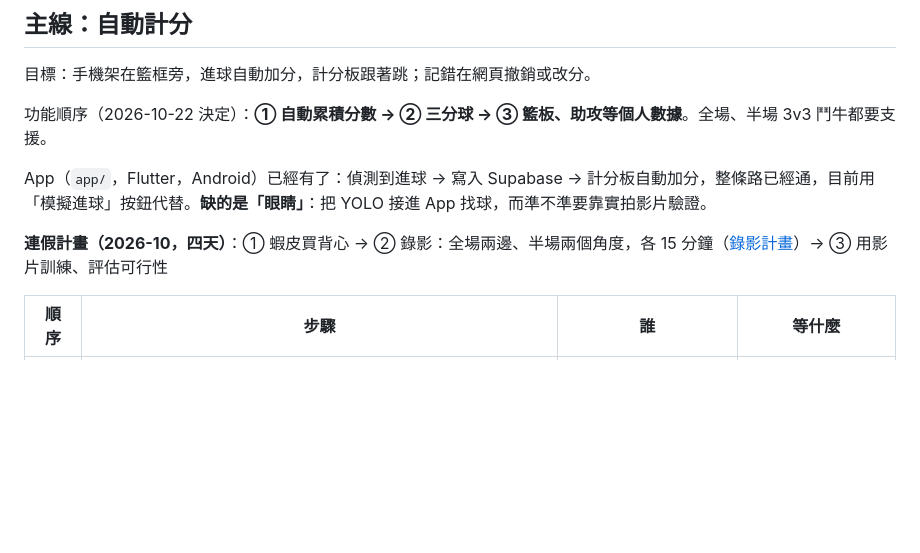
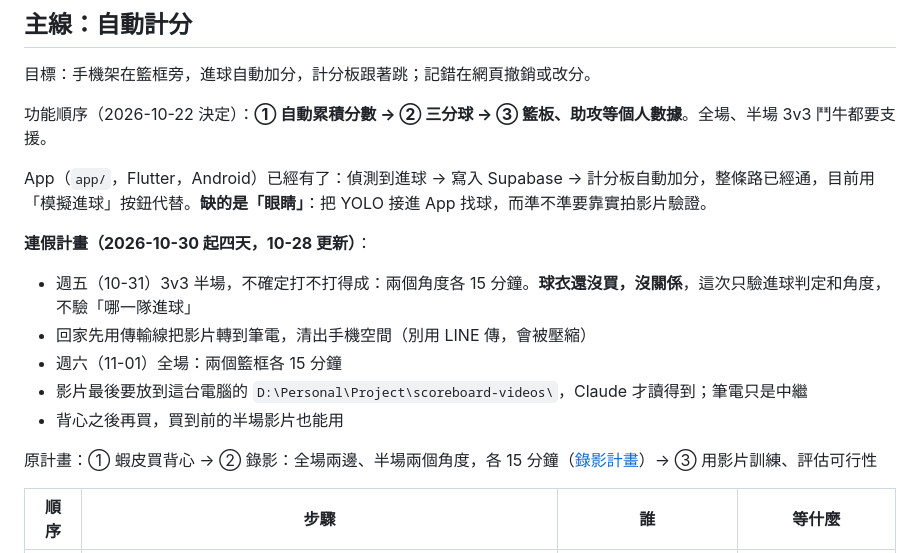
Before and after one commit to joechiboo/scoreboard, a Markdown page: docs/TODO.md, the part around the change. Drawn GitHub-style; blank space fills up the shorter version.

Commit message:
docs: 連假錄影時程：週五半場（沒球衣也錄）、週六全場，影片先轉筆電
Co-Authored-By: Claude Fable 5.1 <noreply@anthropic.com>

```diff
--- a/docs/TODO.md
+++ b/docs/TODO.md
@@ -10,7 +10,14 @@
 
 App（`app/`，Flutter，Android）已經有了：偵測到進球 → 寫入 Supabase → 計分板自動加分，整條路已經通，目前用「模擬進球」按鈕代替。**缺的是「眼睛」**：把 YOLO 接進 App 找球，而準不準要靠實拍影片驗證。
 
-**連假計畫（2026-10，四天）**：① 蝦皮買背心 → ② 錄影：全場兩邊、半場兩個角度，各 15 分鐘（[錄影計畫](recording-guide.md#連假錄影計畫2026-10)）→ ③ 用影片訓練、評估可行性
+**連假計畫（2026-10-30 起四天，10-28 更新）**：
+- 週五（10-31）3v3 半場，不確定打不打得成：兩個角度各 15 分鐘。**球衣還沒買，沒關係**，這次只驗進球判定和角度，不驗「哪一隊進球」
+- 回家先用傳輸線把影片轉到筆電，清出手機空間（別用 LINE 傳，會被壓縮）
+- 週六（11-01）全場：兩個籃框各 15 分鐘
+- 影片最後要放到這台電腦的 `D:\Personal\Project\scoreboard-videos\`，Claude 才讀得到；筆電只是中繼
+- 背心之後再買，買到前的半場影片也能用
+
+原計畫：① 蝦皮買背心 → ② 錄影：全場兩邊、半場兩個角度，各 15 分鐘（[錄影計畫](recording-guide.md#連假錄影計畫2026-10)）→ ③ 用影片訓練、評估可行性
 
 | 順序 | 步驟 | 誰 | 等什麼 |
 | --- | --- | --- | --- |
```
